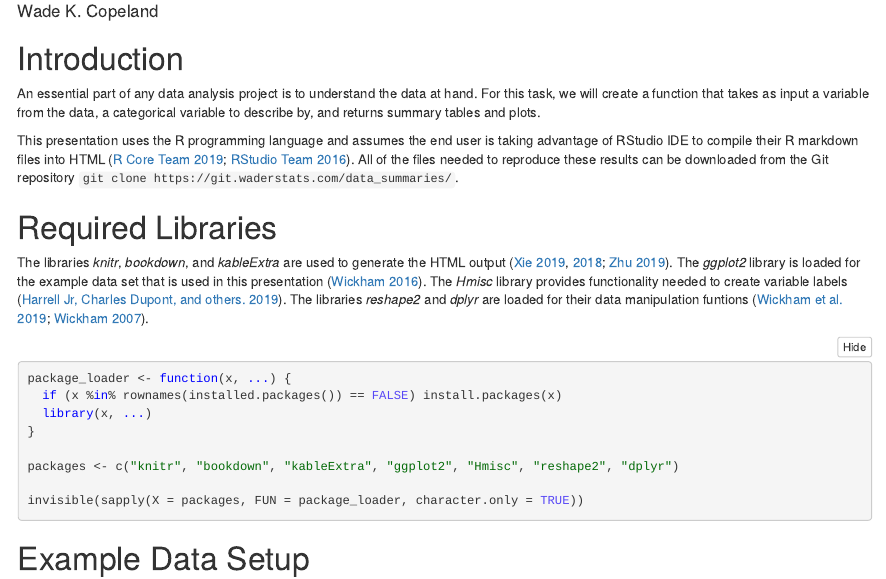
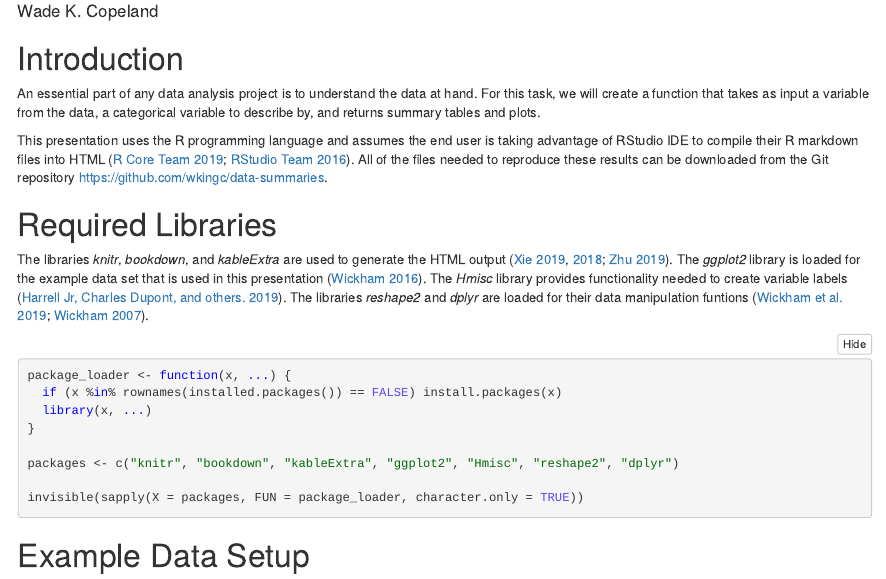
Before and after one commit to wkingc/data-summaries-r, an R Markdown document (data_summaries.Rmd): the page in a window 1100 px wide, from 70 px down. Rendered offline with R 4.5, knitr and Pandoc, with nearby package versions; common packages that the code uses without loading them are loaded.

Commit message:
Created the README file.

```diff
--- a/data_summaries.Rmd
+++ b/data_summaries.Rmd
@@ -25,7 +25,7 @@ output:
 
 An essential part of any data analysis project is to understand the data at hand.  For this task, we will create a function that takes as input a variable from the data, a categorical variable to describe by, and returns summary tables and plots.
 
-This presentation uses the R programming language and assumes the end user is taking advantage of RStudio IDE to compile their R markdown files into HTML [@Rlang2019; @Rstudio].  All of the files needed to reproduce these results can be downloaded from the Git repository <code>git clone <span>https</span>://git.waderstats.com/data_summaries/</code>.
+This presentation uses the R programming language and assumes the end user is taking advantage of RStudio IDE to compile their R markdown files into HTML [@Rlang2019; @Rstudio].  All of the files needed to reproduce these results can be downloaded from the Git repository <a href="https://github.com/wkingc/data-summaries" target="_blank">https://github.com/wkingc/data-summaries</a>.
 
 # Required Libraries
 
```
Also changed, not shown: README.md (added).
